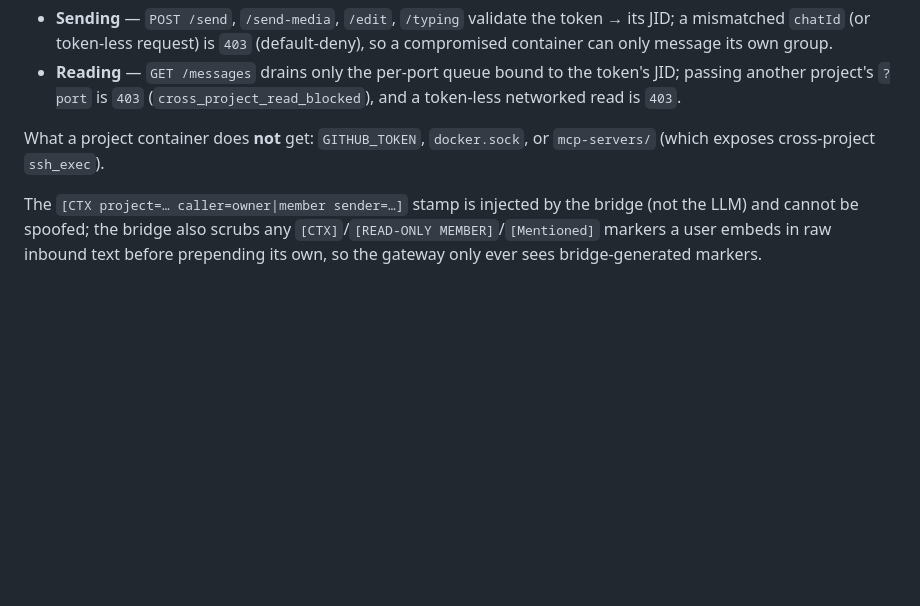
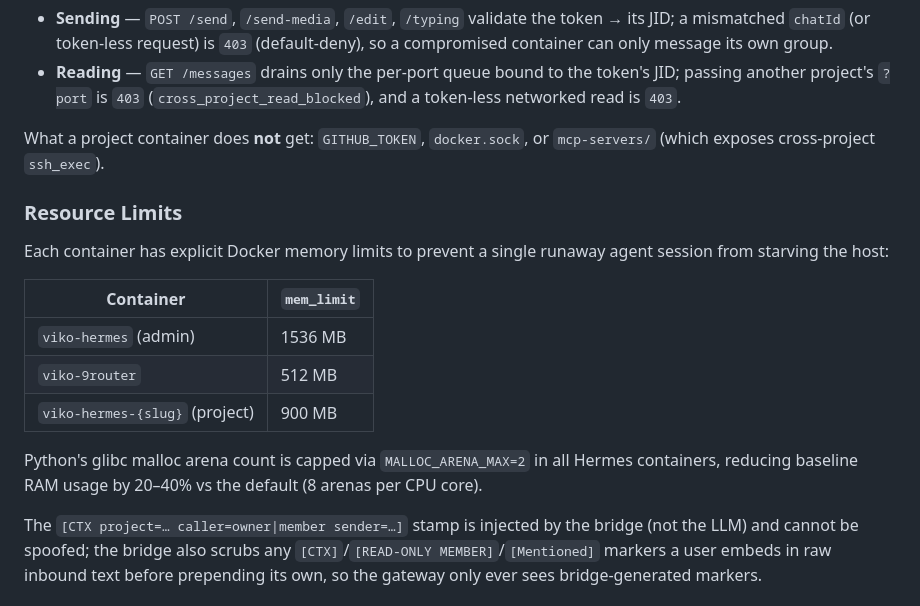
Before and after one commit to viko-nexus/viko-agent, a Markdown page: docs/overview/ARCHITECTURE.md, the part around the change. GitHub-like rendering; blank space fills up the shorter version.

Commit message:
docs(architecture): document container memory limits and malloc tuning

```diff
--- a/docs/overview/ARCHITECTURE.md
+++ b/docs/overview/ARCHITECTURE.md
@@ -131,6 +131,18 @@ Project container (viko-hermes-{slug})
 What a project container does **not** get: `GITHUB_TOKEN`, `docker.sock`, or
 `mcp-servers/` (which exposes cross-project `ssh_exec`).
 
+### Resource Limits
+
+Each container has explicit Docker memory limits to prevent a single runaway agent session from starving the host:
+
+| Container | `mem_limit` |
+|-----------|-------------|
+| `viko-hermes` (admin) | 1536 MB |
+| `viko-9router` | 512 MB |
+| `viko-hermes-{slug}` (project) | 900 MB |
+
+Python's glibc malloc arena count is capped via `MALLOC_ARENA_MAX=2` in all Hermes containers, reducing baseline RAM usage by 20–40% vs the default (8 arenas per CPU core).
+
 The `[CTX project=… caller=owner|member sender=…]` stamp is injected by the bridge
 (not the LLM) and cannot be spoofed; the bridge also scrubs any
 `[CTX]`/`[READ-ONLY MEMBER]`/`[Mentioned]` markers a user embeds in raw inbound text
```
